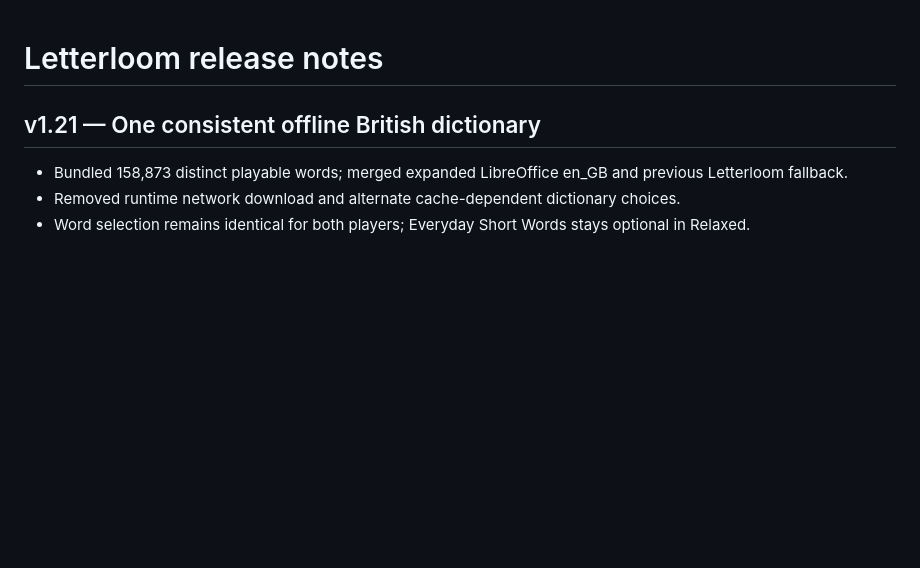
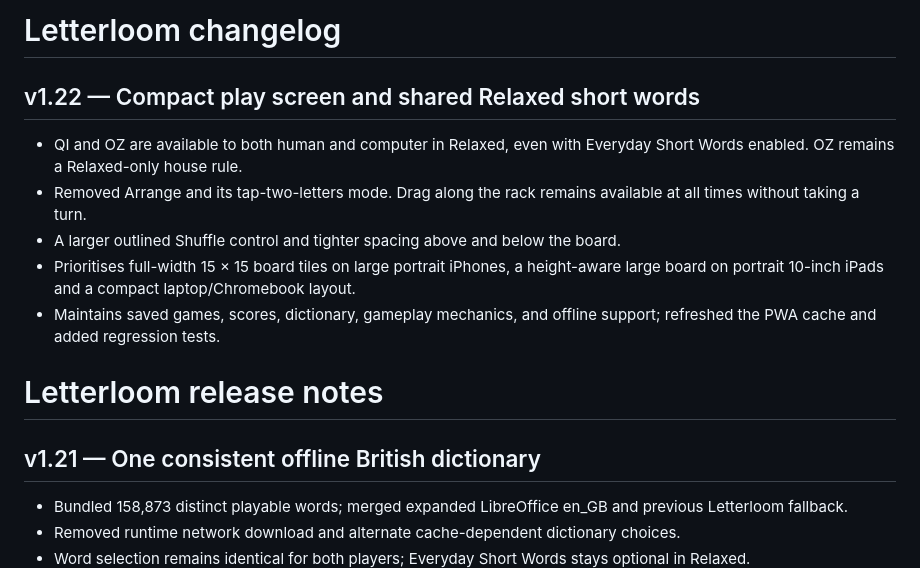
Before and after one commit to neily888/letterloom, a Markdown page: CHANGELOG.md, the part around the change. GitHub-like rendering; blank space fills up the shorter version.

Commit message:
v1.22: document rule and responsive UI improvements

```diff
--- a/CHANGELOG.md
+++ b/CHANGELOG.md
@@ -1,3 +1,13 @@
+# Letterloom changelog
+
+## v1.22 — Compact play screen and shared Relaxed short words
+
+- QI and OZ are available to both human and computer in Relaxed, even with Everyday Short Words enabled. OZ remains a Relaxed-only house rule.
+- Removed Arrange and its tap-two-letters mode. Drag along the rack remains available at all times without taking a turn.
+- A larger outlined Shuffle control and tighter spacing above and below the board.
+- Prioritises full-width 15 × 15 board tiles on large portrait iPhones, a height-aware large board on portrait 10-inch iPads and a compact laptop/Chromebook layout.
+- Maintains saved games, scores, dictionary, gameplay mechanics, and offline support; refreshed the PWA cache and added regression tests.
+
 # Letterloom release notes
 
 ## v1.21 — One consistent offline British dictionary
```
